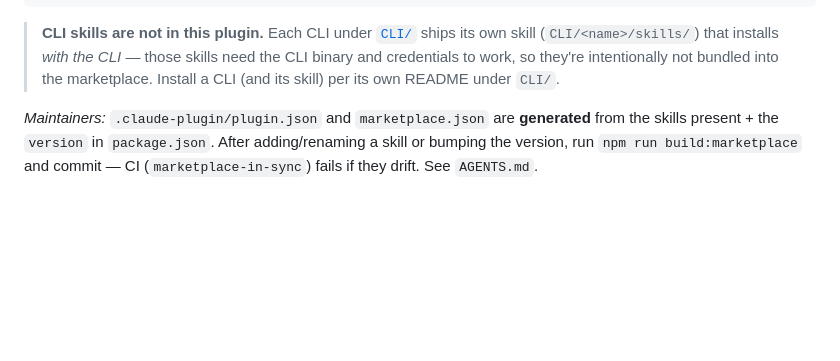
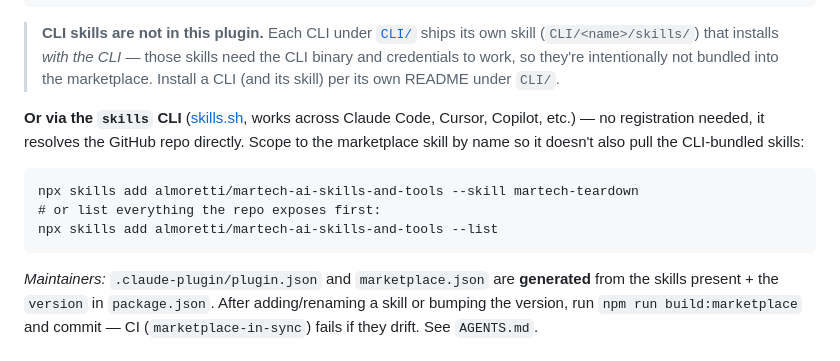
Before and after one commit to almoretti/martech-ai-skills-and-tools, a Markdown page: README.md, the part around the change. GitHub-like rendering; blank space fills up the shorter version.

Commit message:
README: add skills.sh (npx skills) install path, scoped to the marketplace skill
Co-Authored-By: Claude Opus 4.8 <noreply@anthropic.com>

````diff
--- a/README.md
+++ b/README.md
@@ -20,6 +20,16 @@ with the standalone skills under [`Skills/`](Skills). Add the marketplace once,
 > (`CLI/<name>/skills/`) that installs *with the CLI* — those skills need the CLI binary and
 > credentials to work, so they're intentionally not bundled into the marketplace. Install a CLI
 > (and its skill) per its own README under `CLI/`.
+
+**Or via the `skills` CLI** ([skills.sh](https://skills.sh), works across Claude Code, Cursor,
+Copilot, etc.) — no registration needed, it resolves the GitHub repo directly. Scope to the
+marketplace skill by name so it doesn't also pull the CLI-bundled skills:
+
+```
+npx skills add almoretti/martech-ai-skills-and-tools --skill martech-teardown
+# or list everything the repo exposes first:
+npx skills add almoretti/martech-ai-skills-and-tools --list
+```
 
 _Maintainers:_ `.claude-plugin/plugin.json` and `marketplace.json` are **generated** from the skills
 present + the `version` in `package.json`. After adding/renaming a skill or bumping the version, run
````
